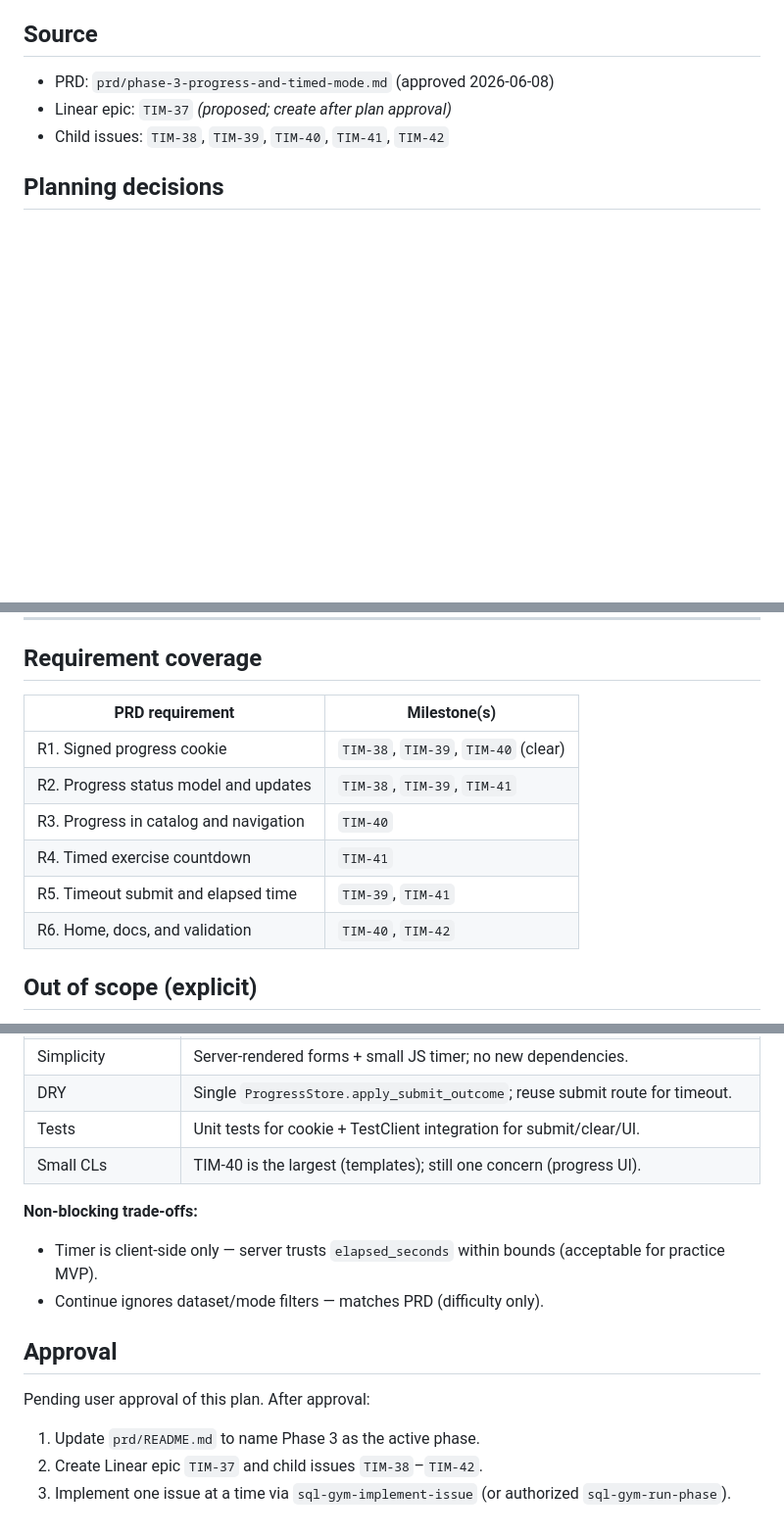
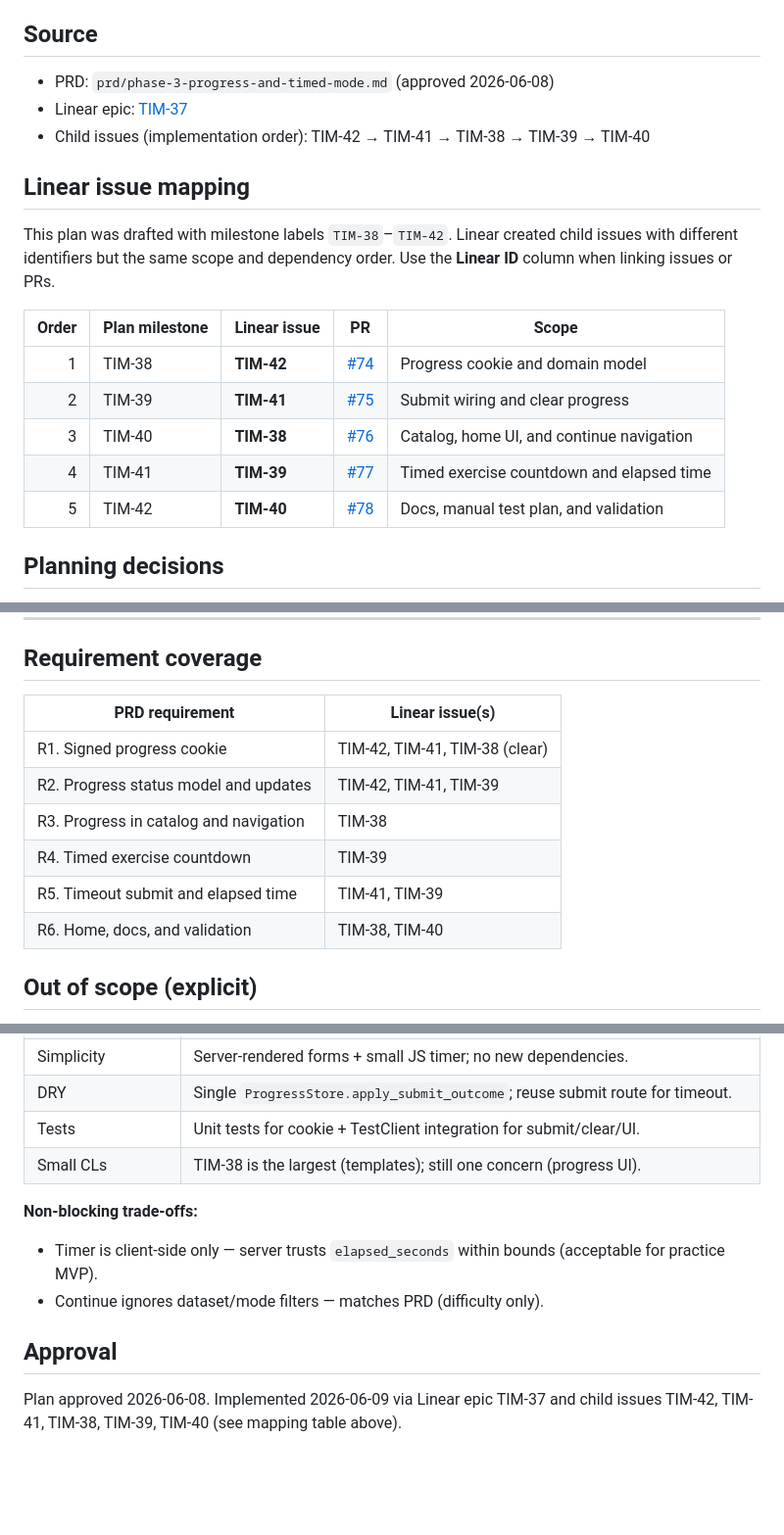
Before and after one commit to mikael-lh/sql-gym, a Markdown page: docs/phase-3-implementation-plan.md, 3 parts joined by grey strips. Shown at 98% size. Rendered like a GitHub page; blank space fills up the shorter version.

```diff
--- a/docs/phase-3-implementation-plan.md
+++ b/docs/phase-3-implementation-plan.md
@@ -7,8 +7,20 @@
 ## Source
 
 - PRD: `prd/phase-3-progress-and-timed-mode.md` (approved 2026-06-08)
-- Linear epic: `TIM-37` _(proposed; create after plan approval)_
-- Child issues: `TIM-38`, `TIM-39`, `TIM-40`, `TIM-41`, `TIM-42`
+- Linear epic: [TIM-37](https://linear.app/times-api/issue/TIM-37/phase-3-or-progress-and-timed-mode)
+- Child issues (implementation order): TIM-42 → TIM-41 → TIM-38 → TIM-39 → TIM-40
+
+## Linear issue mapping
+
+This plan was drafted with milestone labels `TIM-38`–`TIM-42`. Linear created child issues with different identifiers but the same scope and dependency order. Use the **Linear ID** column when linking issues or PRs.
+
+| Order | Plan milestone | Linear issue | PR | Scope |
+|------:|----------------|--------------|-----|-------|
+| 1 | TIM-38 | **TIM-42** | [#74](https://github.com/mikael-lh/sql-gym/pull/74) | Progress cookie and domain model |
+| 2 | TIM-39 | **TIM-41** | [#75](https://github.com/mikael-lh/sql-gym/pull/75) | Submit wiring and clear progress |
+| 3 | TIM-40 | **TIM-38** | [#76](https://github.com/mikael-lh/sql-gym/pull/76) | Catalog, home UI, and continue navigation |
+| 4 | TIM-41 | **TIM-39** | [#77](https://github.com/mikael-lh/sql-gym/pull/77) | Timed exercise countdown and elapsed time |
+| 5 | TIM-42 | **TIM-40** | [#78](https://github.com/mikael-lh/sql-gym/pull/78) | Docs, manual test plan, and validation |
 
 ## Planning decisions
 
@@ -150,14 +172,14 @@
 
 ## Requirement coverage
 
-| PRD requirement | Milestone(s) |
-|-----------------|--------------|
-| R1. Signed progress cookie | `TIM-38`, `TIM-39`, `TIM-40` (clear) |
-| R2. Progress status model and updates | `TIM-38`, `TIM-39`, `TIM-41` |
-| R3. Progress in catalog and navigation | `TIM-40` |
-| R4. Timed exercise countdown | `TIM-41` |
-| R5. Timeout submit and elapsed time | `TIM-39`, `TIM-41` |
-| R6. Home, docs, and validation | `TIM-40`, `TIM-42` |
+| PRD requirement | Linear issue(s) |
+|-----------------|-----------------|
+| R1. Signed progress cookie | TIM-42, TIM-41, TIM-38 (clear) |
+| R2. Progress status model and updates | TIM-42, TIM-41, TIM-39 |
+| R3. Progress in catalog and navigation | TIM-38 |
+| R4. Timed exercise countdown | TIM-39 |
+| R5. Timeout submit and elapsed time | TIM-41, TIM-39 |
+| R6. Home, docs, and validation | TIM-38, TIM-40 |
 
 ## Out of scope (explicit)
 
@@ -172,7 +194,7 @@
 | Simplicity | Server-rendered forms + small JS timer; no new dependencies. |
 | DRY | Single `ProgressStore.apply_submit_outcome`; reuse submit route for timeout. |
 | Tests | Unit tests for cookie + TestClient integration for submit/clear/UI. |
-| Small CLs | TIM-40 is the largest (templates); still one concern (progress UI). |
+| Small CLs | TIM-38 is the largest (templates); still one concern (progress UI). |
 
 **Non-blocking trade-offs:**
 
@@ -181,8 +203,4 @@
 
 ## Approval
 
-Pending user approval of this plan. After approval:
-
-1. Update `prd/README.md` to name Phase 3 as the active phase.
-2. Create Linear epic `TIM-37` and child issues `TIM-38`–`TIM-42`.
-3. Implement one issue at a time via `sql-gym-implement-issue` (or authorized `sql-gym-run-phase`).
+Plan approved 2026-06-08. Implemented 2026-06-09 via Linear epic TIM-37 and child issues TIM-42, TIM-41, TIM-38, TIM-39, TIM-40 (see mapping table above).
```
Also changed, not shown: other parts of docs/phase-3-implementation-plan.md (+18 -8 lines), prd/phase-3-progress-and-timed-mode.md (+14 -1 lines).
